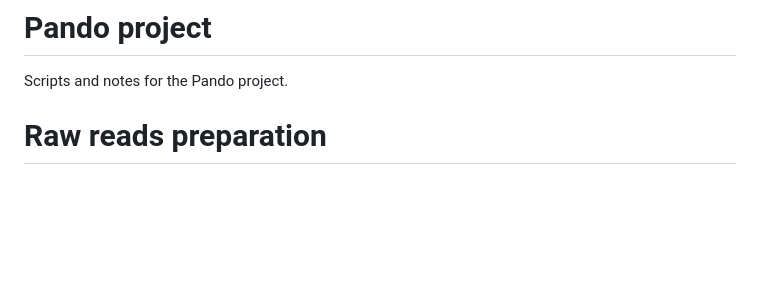
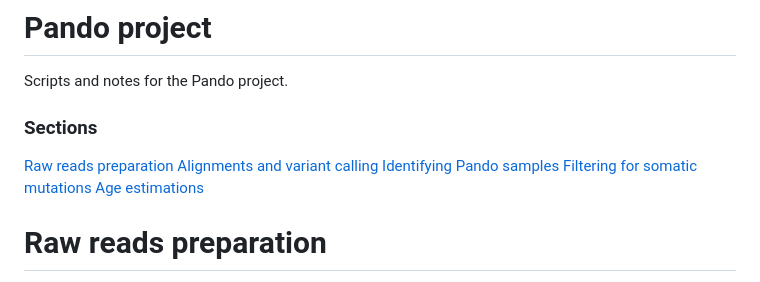
Before and after one commit to rozenn-pineau/pando, a Markdown page: README.md, the part around the change. Drawn GitHub-style; blank space fills up the shorter version.

```diff
--- a/README.md
+++ b/README.md
@@ -1,5 +1,14 @@
 # Pando project
 Scripts and notes for the Pando project.
+
+### Sections
+[Raw reads preparation](#Raw-reads-preparation)
+[Alignments and variant calling](#Alignments-and-variant-calling)
+[Identifying Pando samples](#-Identifying-Pando-samples)
+[Filtering for somatic mutations](#Filtering-for-somatic-mutations)
+[Age estimations](#Age-estimations)
+
+
 
 #  Raw reads preparation
 We split the raw fastq files into subfiles to clean the adapter sequences from the 3' end and replace each barcode to their coresponding sample ID ([RunParseFork.pl](https://github.com/rozenn-pineau/pando/blob/main/RunParseFork.pl) and [parse_barcodes768.pl](https://github.com/rozenn-pineau/pando/blob/main/parse_barcodes768.pl)).
```
